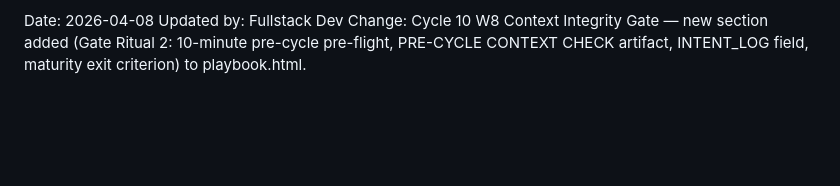
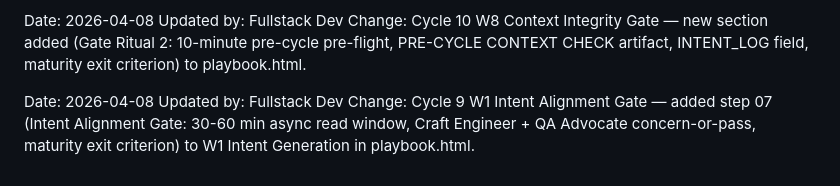
Before and after one commit to rfranco-br/Intent-Driven-Flow, a Markdown page: memory/system_memory.md, the part around the change. Rendered like a GitHub page; blank space fills up the shorter version.

Commit message:
Update playbook — W1: add Intent Alignment Gate step (Gate Ritual 1)
Co-Authored-By: Claude Opus 4.6 <noreply@anthropic.com>

```diff
--- a/memory/system_memory.md
+++ b/memory/system_memory.md
@@ -187,3 +187,7 @@ Change: Cycle 8 QA sign-off — PASS. W3 Craft Review full section verified: ope
 Date: 2026-04-08
 Updated by: Fullstack Dev
 Change: Cycle 10 W8 Context Integrity Gate — new section added (Gate Ritual 2: 10-minute pre-cycle pre-flight, PRE-CYCLE CONTEXT CHECK artifact, INTENT_LOG field, maturity exit criterion) to playbook.html.
+
+Date: 2026-04-08
+Updated by: Fullstack Dev
+Change: Cycle 9 W1 Intent Alignment Gate — added step 07 (Intent Alignment Gate: 30-60 min async read window, Craft Engineer + QA Advocate concern-or-pass, maturity exit criterion) to W1 Intent Generation in playbook.html.
```
